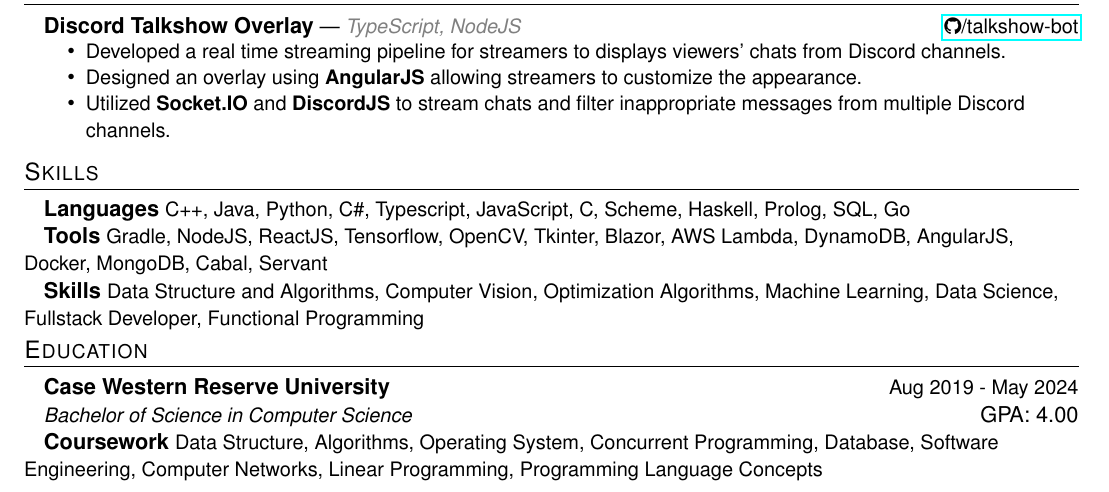
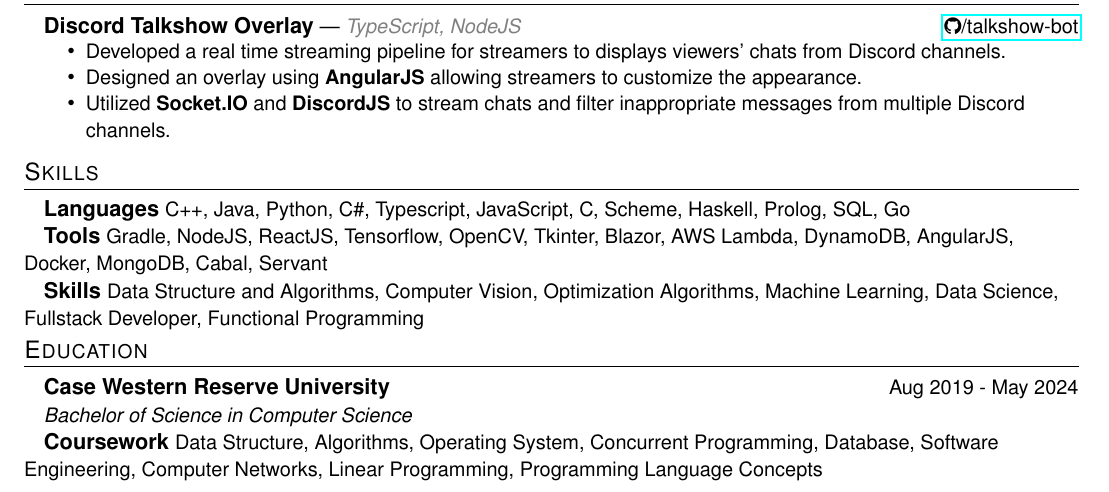
Before and after one commit to huynd2001/huynd2001.github.io, a LaTeX CV (resume.tex): part of the page, cut so that both start at the same text. Compiled offline with pdfLaTeX.

Commit message:
feat: update stuff:

```diff
--- a/resume.tex
+++ b/resume.tex
@@ -320,7 +320,7 @@
     \hspace{10pt}\textbf{Case Western Reserve University} \hfill {\small Aug 2019 - May 2024}\\
     % \vspace{-2pt}
     \hspace{10pt}{\small \textit{Bachelor of Science in Computer Science}}
-    \hfill GPA: 4.00
+    % \hfill GPA: 4.00
     % \vspace{-8pt}
 
     \hspace{10pt}\textbf{Coursework} {\small Data Structure, Algorithms, Operating System, Concurrent Programming, Database, Software Engineering, Computer Networks, Linear Programming, Programming Language Concepts}
```
Also changed, not shown: resume.pdf.
